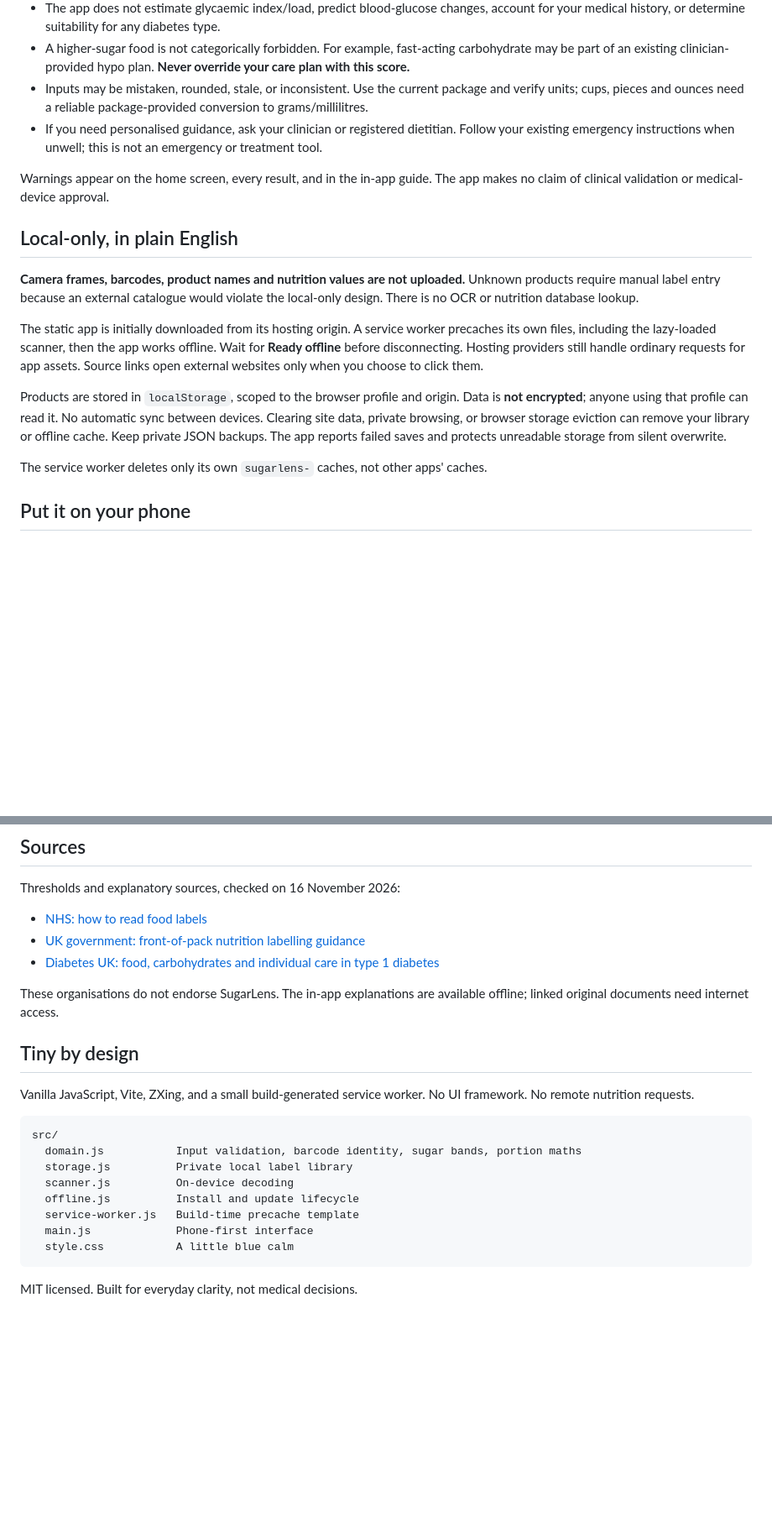
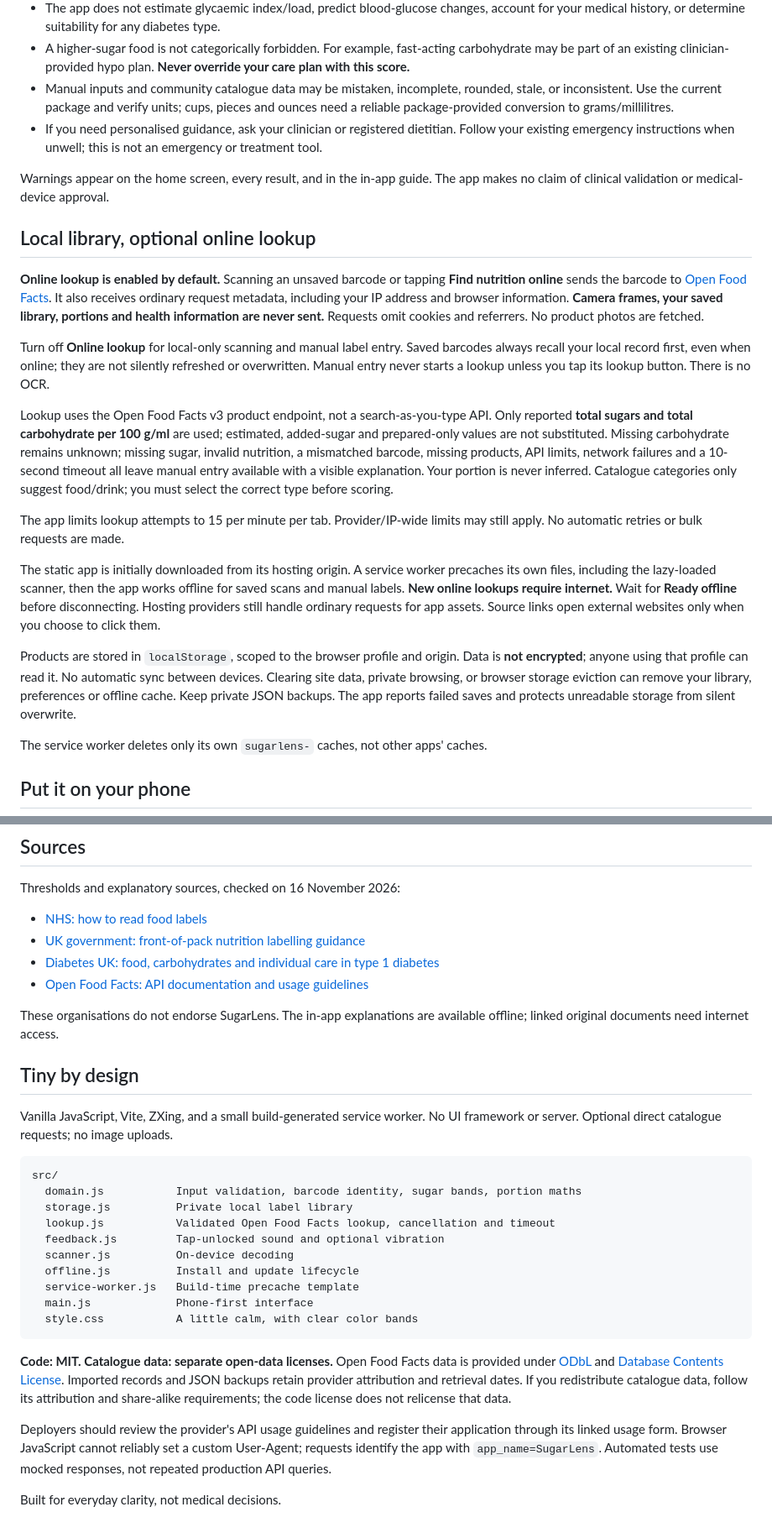
Before and after one commit to edoardorex/sugarlens, a Markdown page: README.md, 2 parts joined by grey strips. Shown at 84% size. GitHub-like rendering; blank space fills up the shorter version.

````diff
--- a/README.md
+++ b/README.md
@@ -118,7 +139,8 @@ diabetes rating. Such a claim would be misleading from sugar data alone.
 - A higher-sugar food is not categorically forbidden. For example, fast-acting
   carbohydrate may be part of an existing clinician-provided hypo plan.
   **Never override your care plan with this score.**
-- Inputs may be mistaken, rounded, stale, or inconsistent. Use the current package
+- Manual inputs and community catalogue data may be mistaken, incomplete, rounded,
+  stale, or inconsistent. Use the current package
   and verify units; cups, pieces and ounces need a reliable package-provided
   conversion to grams/millilitres.
 - If you need personalised guidance, ask your clinician or registered dietitian.
@@ -128,22 +150,43 @@ diabetes rating. Such a claim would be misleading from sugar data alone.
 Warnings appear on the home screen, every result, and in the in-app guide.
 The app makes no claim of clinical validation or medical-device approval.
 
-## Local-only, in plain English
+## Local library, optional online lookup
 
-**Camera frames, barcodes, product names and nutrition values are not uploaded.**
-Unknown products require manual label entry because an external catalogue would
-violate the local-only design. There is no OCR or nutrition database lookup.
+**Online lookup is enabled by default.** Scanning an unsaved barcode or tapping
+**Find nutrition online** sends the barcode to
+[Open Food Facts](https://world.openfoodfacts.org/). It also receives ordinary
+request metadata, including your IP address and browser information.
+**Camera frames, your saved library, portions and health information are never
+sent.** Requests omit cookies and referrers. No product photos are fetched.
+
+Turn off **Online lookup** for local-only scanning and manual label entry.
+Saved barcodes always recall your local record first, even when online; they
+are not silently refreshed or overwritten. Manual entry never starts a lookup
+unless you tap its lookup button. There is no OCR.
+
+Lookup uses the Open Food Facts v3 product endpoint, not a search-as-you-type API.
+Only reported **total sugars and total carbohydrate per 100 g/ml** are used;
+estimated, added-sugar and prepared-only values are not substituted. Missing
+carbohydrate remains unknown; missing sugar, invalid nutrition, a mismatched
+barcode, missing products, API limits, network failures and a 10-second timeout
+all leave manual entry available with a visible explanation. Your portion is
+never inferred. Catalogue categories only suggest food/drink; you must select
+the correct type before scoring.
+
+The app limits lookup attempts to 15 per minute per tab. Provider/IP-wide limits
+may still apply. No automatic retries or bulk requests are made.
 
 The static app is initially downloaded from its hosting origin. A service worker
 precaches its own files, including the lazy-loaded scanner, then the app works
-offline. Wait for **Ready offline** before disconnecting. Hosting providers still
+offline for saved scans and manual labels. **New online lookups require internet.**
+Wait for **Ready offline** before disconnecting. Hosting providers still
 handle ordinary requests for app assets. Source links open external websites only
 when you choose to click them.
 
 Products are stored in `localStorage`, scoped to the browser profile and origin.
 Data is **not encrypted**; anyone using that profile can read it. No automatic
 sync between devices. Clearing site data, private browsing, or browser storage
-eviction can remove your library or offline cache. Keep private JSON backups.
+eviction can remove your library, preferences or offline cache. Keep private JSON backups.
 The app reports failed saves and protects unreadable storage from silent overwrite.
 
 The service worker deletes only its own `sugarlens-` caches, not other apps' caches.
@@ -214,6 +257,7 @@ Thresholds and explanatory sources, checked on 16 November 2026:
 - [NHS: how to read food labels](https://www.nhs.uk/live-well/eat-well/food-guidelines-and-food-labels/how-to-read-food-labels/)
 - [UK government: front-of-pack nutrition labelling guidance](https://www.gov.uk/government/publications/front-of-pack-nutrition-labelling-guidance)
 - [Diabetes UK: food, carbohydrates and individual care in type 1 diabetes](https://www.diabetes.org.uk/living-with-diabetes/eating/i-have-type-1-diabetes)
+- [Open Food Facts: API documentation and usage guidelines](https://openfoodfacts.github.io/openfoodfacts-server/api/)
 
 These organisations do not endorse SugarLens. The in-app explanations are
 available offline; linked original documents need internet access.
@@ -221,17 +265,31 @@ available offline; linked original documents need internet access.
 ## Tiny by design
 
 Vanilla JavaScript, Vite, ZXing, and a small build-generated service worker.
-No UI framework. No remote nutrition requests.
+No UI framework or server. Optional direct catalogue requests; no image uploads.
 
 ```text
 src/
   domain.js           Input validation, barcode identity, sugar bands, portion maths
   storage.js          Private local label library
+  lookup.js           Validated Open Food Facts lookup, cancellation and timeout
+  feedback.js         Tap-unlocked sound and optional vibration
   scanner.js          On-device decoding
   offline.js          Install and update lifecycle
   service-worker.js   Build-time precache template
   main.js             Phone-first interface
-  style.css           A little blue calm
+  style.css           A little calm, with clear color bands
 ```
 
-MIT licensed. Built for everyday clarity, not medical decisions.
+**Code: MIT. Catalogue data: separate open-data licenses.** Open Food Facts data
+is provided under [ODbL](https://opendatacommons.org/licenses/odbl/1.0/) and
+[Database Contents License](https://opendatacommons.org/licenses/dbcl/1.0/).
+Imported records and JSON backups retain provider attribution and retrieval
+dates. If you redistribute catalogue data, follow its attribution and share-alike
+requirements; the code license does not relicense that data.
+
+Deployers should review the provider's API usage guidelines and register their
+application through its linked usage form. Browser JavaScript cannot reliably
+set a custom User-Agent; requests identify the app with `app_name=SugarLens`.
+Automated tests use mocked responses, not repeated production API queries.
+
+Built for everyday clarity, not medical decisions.
````
Also changed, not shown: other parts of README.md (+30 -9 lines), docs/screenshots/phone-library.png, docs/screenshots/phone-sugar-result.png, public/preview.png, 8 other files.
